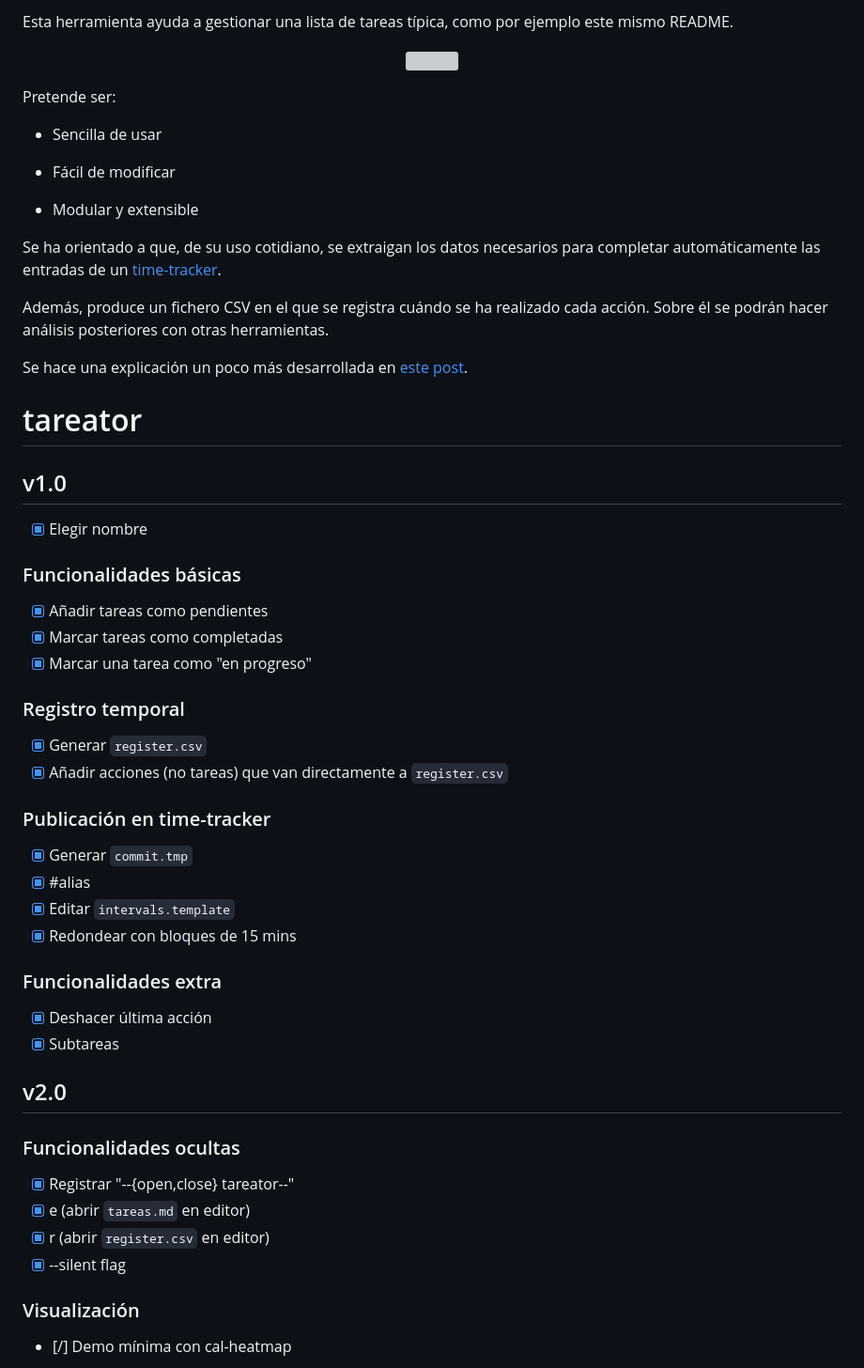
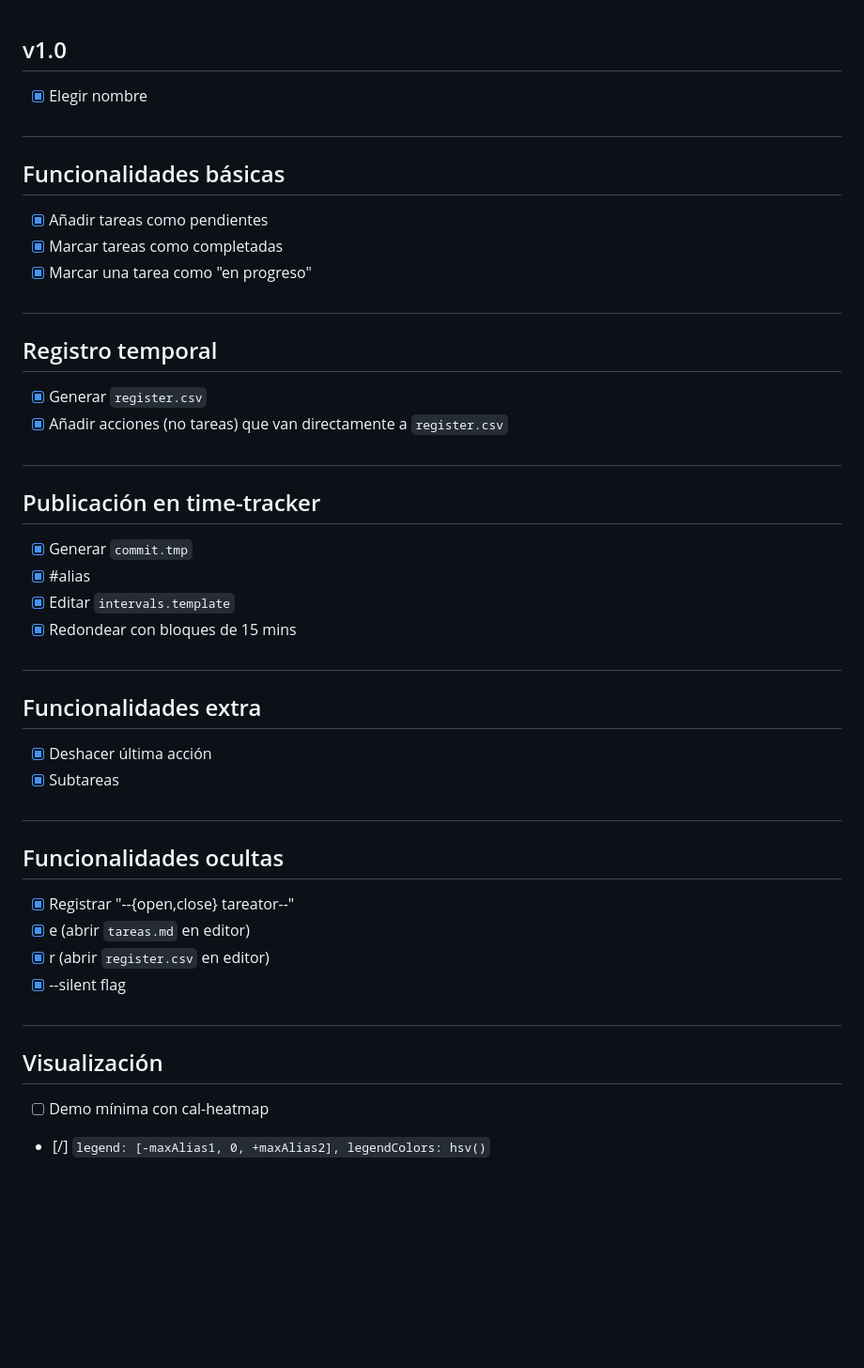
Before and after one commit to jartigag/tareator, a Markdown page: README.md, the part around the change. Shown: that part at 94% size. Drawn GitHub-style; blank space fills up the shorter version; grey boxes are pictures that could not be loaded.

Commit message:
tweaking and testing some basics with cal-heatmap

```diff
--- a/README.md
+++ b/README.md
@@ -1,55 +1,40 @@
-Esta herramienta ayuda a gestionar una lista de tareas típica, como por ejemplo este mismo README.
-
-<p align="center"><a href="https://asciinema.org/a/360282" target="_blank"><img src="https://asciinema.org/a/360282.svg" /></a></p>
-
-Pretende ser:
-
-- Sencilla de usar
-
-- Fácil de modificar
-
-- Modular y extensible
-
-Se ha orientado a que, de su uso cotidiano, se extraigan los datos necesarios para completar automáticamente las entradas de un [time-tracker](https://en.wikipedia.org/wiki/Time-tracking_software).
-
-Además, produce un fichero CSV en el que se registra cuándo se ha realizado cada acción. Sobre él se podrán hacer análisis posteriores con otras herramientas.
-
-Se hace una explicación un poco más desarrollada en [este post](https://jartigag.github.io/tareator).
-
-# tareator
 
 ## v1.0
-
 - [x] Elegir nombre
 
-### Funcionalidades básicas
+#
+## Funcionalidades básicas
 - [x] Añadir tareas como pendientes
 - [x] Marcar tareas como completadas
 - [x] Marcar una tarea como "en progreso"
 
-### Registro temporal
+#
+## Registro temporal
 - [x] Generar `register.csv`
 - [x] Añadir acciones (no tareas) que van directamente a `register.csv`
 
-### Publicación en time-tracker
+#
+## Publicación en time-tracker
 - [x] Generar `commit.tmp`
 - [x] #alias
 - [x] Editar `intervals.template`
 - [x] Redondear con bloques de 15 mins
 
-### Funcionalidades extra
+#
+## Funcionalidades extra
 - [x] Deshacer última acción
 - [x] Subtareas
 
-## v2.0
-
-### Funcionalidades ocultas
+#
+## Funcionalidades ocultas
 - [x] Registrar "--{open,close} tareator--"
 - [x] e (abrir `tareas.md` en editor)
 - [x] r (abrir `register.csv` en editor)
 - [x] --silent flag
 
-### Visualización
-- [/] Demo mínima con cal-heatmap
+#
+## Visualización
+- [ ] Demo mínima con cal-heatmap
+- [/] `legend: [-maxAlias1, 0, +maxAlias2], legendColors: hsv()`
 
 ![](screenshot_2020-12-30.png)
```
Also changed, not shown: screenshot_2020-12-30.png, 4 other files.
